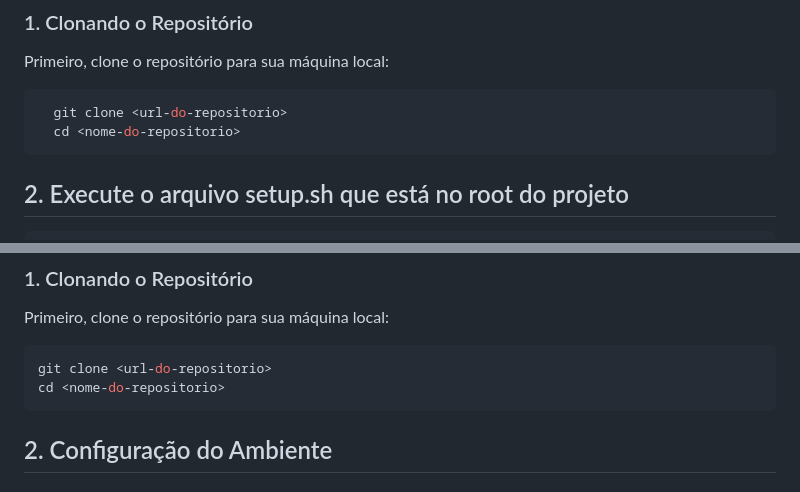
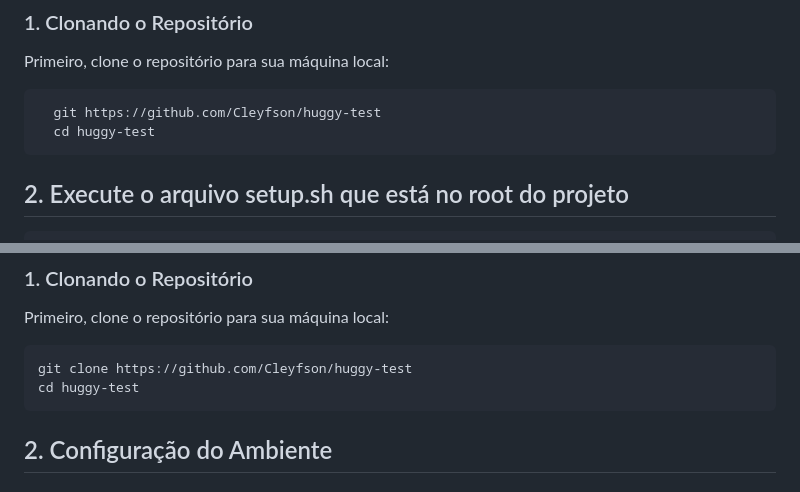
Before and after one commit to Cleyfson/huggy-test, a Markdown page: README.md, 2 parts joined by grey strips. Drawn GitHub-style.

Commit message:
fix(api): update readme project url

````diff
--- a/README.md
+++ b/README.md
@@ -22,8 +22,8 @@ Antes de rodar o projeto, é necessário ter as seguintes ferramentas instaladas
 Primeiro, clone o repositório para sua máquina local:
 
 ```bash
-  git clone <url-do-repositorio>
-  cd <nome-do-repositorio>
+  git https://github.com/Cleyfson/huggy-test
+  cd huggy-test
 ```
 
 ## 2. Execute o arquivo setup.sh que está no root do projeto
@@ -45,8 +45,8 @@ chmod +x setup.sh
 Primeiro, clone o repositório para sua máquina local:
 
 ```bash
-git clone <url-do-repositorio>
-cd <nome-do-repositorio>
+git clone https://github.com/Cleyfson/huggy-test
+cd huggy-test
 ```
 
 ## 2. Configuração do Ambiente
````
